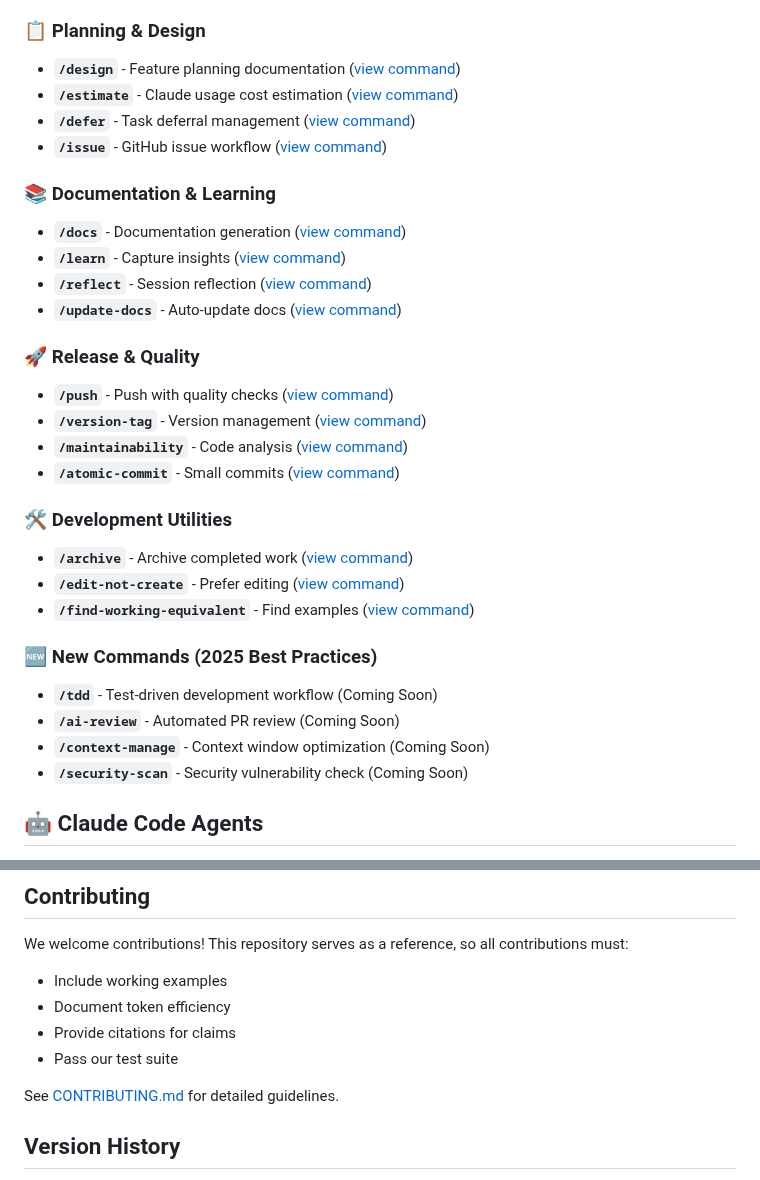
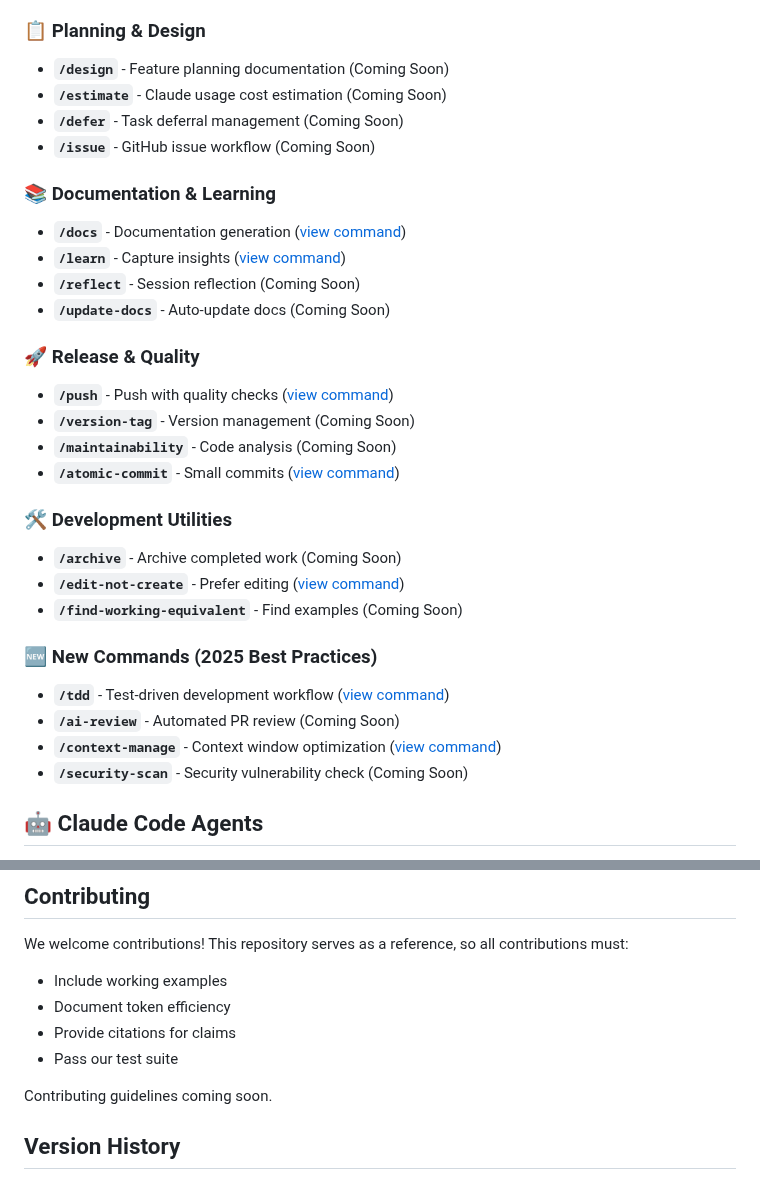
Before and after one commit to jflournoy/phd-unemployment-model, a Markdown page: README.md, 2 parts joined by grey strips. GitHub-like rendering.

Commit message:
fix: remove broken links from README to fix CI
Replaced broken command links with 'Coming Soon' for commands that don't exist yet:
- design, estimate, defer, issue, reflect, update-docs, version-tag,
  maintainability, archive, find-working-equivalent
- Also removed broken CONTRIBUTING.md link
- Fixed tdd and context-manage which do exist

🤖 Generated with [Claude Code](https://claude.ai/code)

Co-Authored-By: Claude <noreply@anthropic.com>

```diff
--- a/README.md
+++ b/README.md
@@ -47,32 +47,32 @@ cp temp-claude/ACTIVE_WORK.md your-project/
 - **`/next`** - AI-recommended next steps ([view command](.claude/commands/next.md))
 
 ### 📋 Planning & Design
-- **`/design`** - Feature planning documentation ([view command](.claude/commands/design.md))
-- **`/estimate`** - Claude usage cost estimation ([view command](.claude/commands/estimate.md))
-- **`/defer`** - Task deferral management ([view command](.claude/commands/defer.md))
-- **`/issue`** - GitHub issue workflow ([view command](.claude/commands/issue.md))
+- **`/design`** - Feature planning documentation (Coming Soon)
+- **`/estimate`** - Claude usage cost estimation (Coming Soon)
+- **`/defer`** - Task deferral management (Coming Soon)
+- **`/issue`** - GitHub issue workflow (Coming Soon)
 
 ### 📚 Documentation & Learning
 - **`/docs`** - Documentation generation ([view command](.claude/commands/docs.md))
 - **`/learn`** - Capture insights ([view command](.claude/commands/learn.md))
-- **`/reflect`** - Session reflection ([view command](.claude/commands/reflect.md))
-- **`/update-docs`** - Auto-update docs ([view command](.claude/commands/update-docs.md))
+- **`/reflect`** - Session reflection (Coming Soon)
+- **`/update-docs`** - Auto-update docs (Coming Soon)
 
 ### 🚀 Release & Quality
 - **`/push`** - Push with quality checks ([view command](.claude/commands/push.md))
-- **`/version-tag`** - Version management ([view command](.claude/commands/version-tag.md))
-- **`/maintainability`** - Code analysis ([view command](.claude/commands/maintainability.md))
+- **`/version-tag`** - Version management (Coming Soon)
+- **`/maintainability`** - Code analysis (Coming Soon)
 - **`/atomic-commit`** - Small commits ([view command](.claude/commands/atomic-commit.md))
 
 ### 🛠️ Development Utilities
-- **`/archive`** - Archive completed work ([view command](.claude/commands/archive.md))
+- **`/archive`** - Archive completed work (Coming Soon)
 - **`/edit-not-create`** - Prefer editing ([view command](.claude/commands/edit-not-create.md))
-- **`/find-working-equivalent`** - Find examples ([view command](.claude/commands/find-working-equivalent.md))
+- **`/find-working-equivalent`** - Find examples (Coming Soon)
 
 ### 🆕 New Commands (2025 Best Practices)
-- **`/tdd`** - Test-driven development workflow (Coming Soon)
+- **`/tdd`** - Test-driven development workflow ([view command](.claude/commands/tdd.md))
 - **`/ai-review`** - Automated PR review (Coming Soon)
-- **`/context-manage`** - Context window optimization (Coming Soon)
+- **`/context-manage`** - Context window optimization ([view command](.claude/commands/context-manage.md))
 - **`/security-scan`** - Security vulnerability check (Coming Soon)
 
 ## 🤖 Claude Code Agents
@@ -426,7 +426,7 @@ We welcome contributions! This repository serves as a reference, so all contribu
 - Provide citations for claims
 - Pass our test suite
 
-See [CONTRIBUTING.md](CONTRIBUTING.md) for detailed guidelines.
+Contributing guidelines coming soon.
 
 ## Version History
 
```
